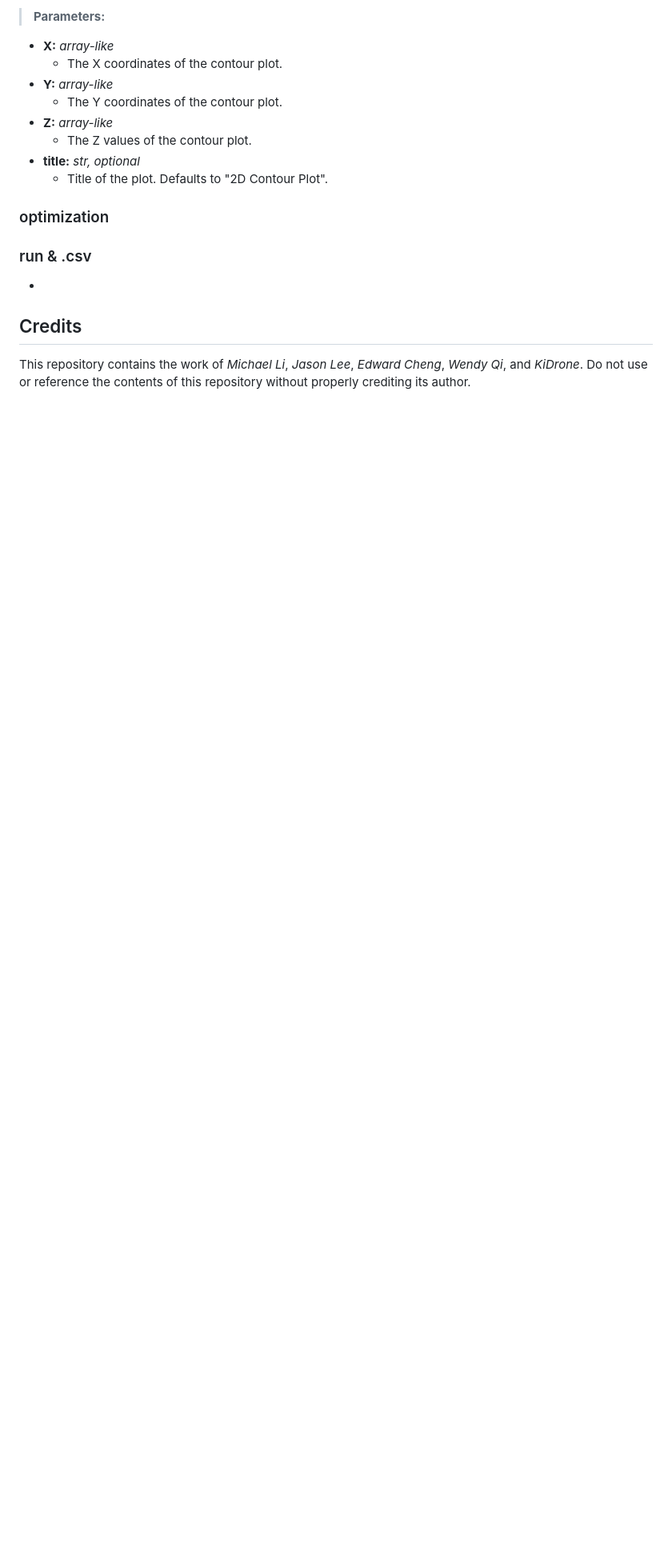
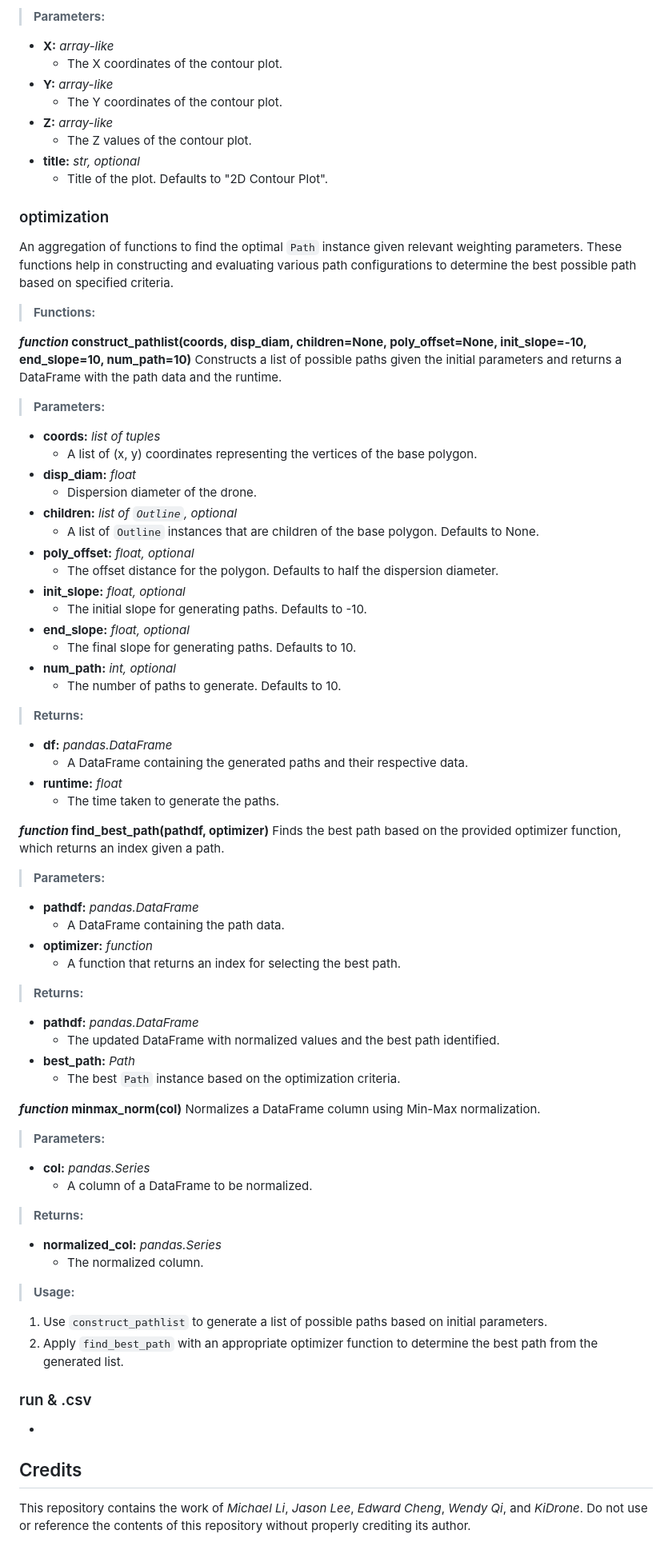
Before and after one commit to michyli/kidrone, a Markdown page: README.md, the part around the change. Shown at 80% size. GitHub-like rendering; blank space fills up the shorter version.

```diff
--- a/README.md
+++ b/README.md
@@ -506,6 +506,65 @@ Plots a 2D contour plot.
   * Title of the plot. Defaults to "2D Contour Plot".
 
 ### optimization
+An aggregation of functions to find the optimal `Path` instance given relevant weighting parameters. These functions help in constructing and evaluating various path configurations to determine the best possible path based on specified criteria.
+
+> **Functions:**
+
+***function* construct_pathlist(coords, disp_diam, children=None, poly_offset=None, init_slope=-10, end_slope=10, num_path=10)**
+Constructs a list of possible paths given the initial parameters and returns a DataFrame with the path data and the runtime.
+
+> **Parameters:**
+* **coords:** *list of tuples*
+  * A list of (x, y) coordinates representing the vertices of the base polygon.
+* **disp_diam:** *float*
+  * Dispersion diameter of the drone.
+* **children:** *list of `Outline`, optional*
+  * A list of `Outline` instances that are children of the base polygon. Defaults to None.
+* **poly_offset:** *float, optional*
+  * The offset distance for the polygon. Defaults to half the dispersion diameter.
+* **init_slope:** *float, optional*
+  * The initial slope for generating paths. Defaults to -10.
+* **end_slope:** *float, optional*
+  * The final slope for generating paths. Defaults to 10.
+* **num_path:** *int, optional*
+  * The number of paths to generate. Defaults to 10.
+
+> **Returns:**
+* **df:** *pandas.DataFrame*
+  * A DataFrame containing the generated paths and their respective data.
+* **runtime:** *float*
+  * The time taken to generate the paths.
+
+***function* find_best_path(pathdf, optimizer)**
+Finds the best path based on the provided optimizer function, which returns an index given a path.
+
+> **Parameters:**
+* **pathdf:** *pandas.DataFrame*
+  * A DataFrame containing the path data.
+* **optimizer:** *function*
+  * A function that returns an index for selecting the best path.
+
+> **Returns:**
+* **pathdf:** *pandas.DataFrame*
+  * The updated DataFrame with normalized values and the best path identified.
+* **best_path:** *Path*
+  * The best `Path` instance based on the optimization criteria.
+
+***function* minmax_norm(col)**
+Normalizes a DataFrame column using Min-Max normalization.
+
+> **Parameters:**
+* **col:** *pandas.Series*
+  * A column of a DataFrame to be normalized.
+
+> **Returns:**
+* **normalized_col:** *pandas.Series*
+  * The normalized column.
+
+> **Usage:**
+1. Use `construct_pathlist` to generate a list of possible paths based on initial parameters.
+2. Apply `find_best_path` with an appropriate optimizer function to determine the best path from the generated list.
+
 
 ### run & .csv
 *
```
